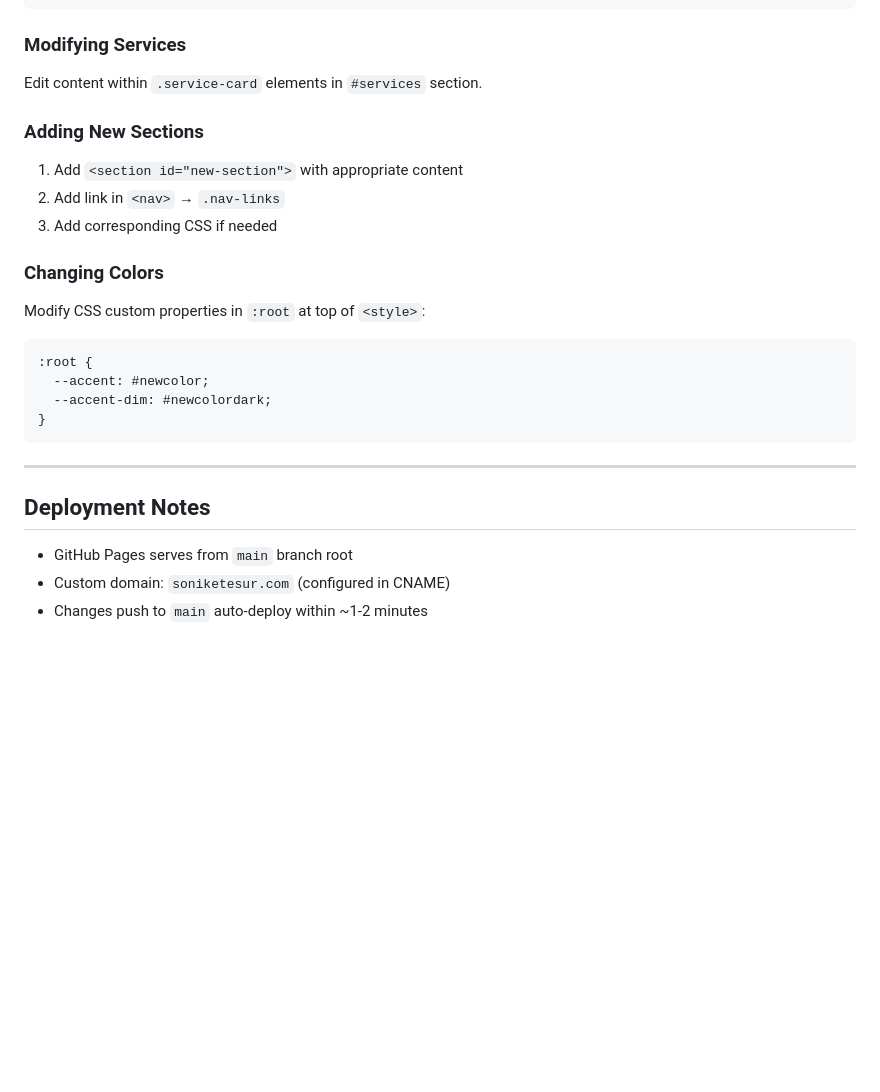
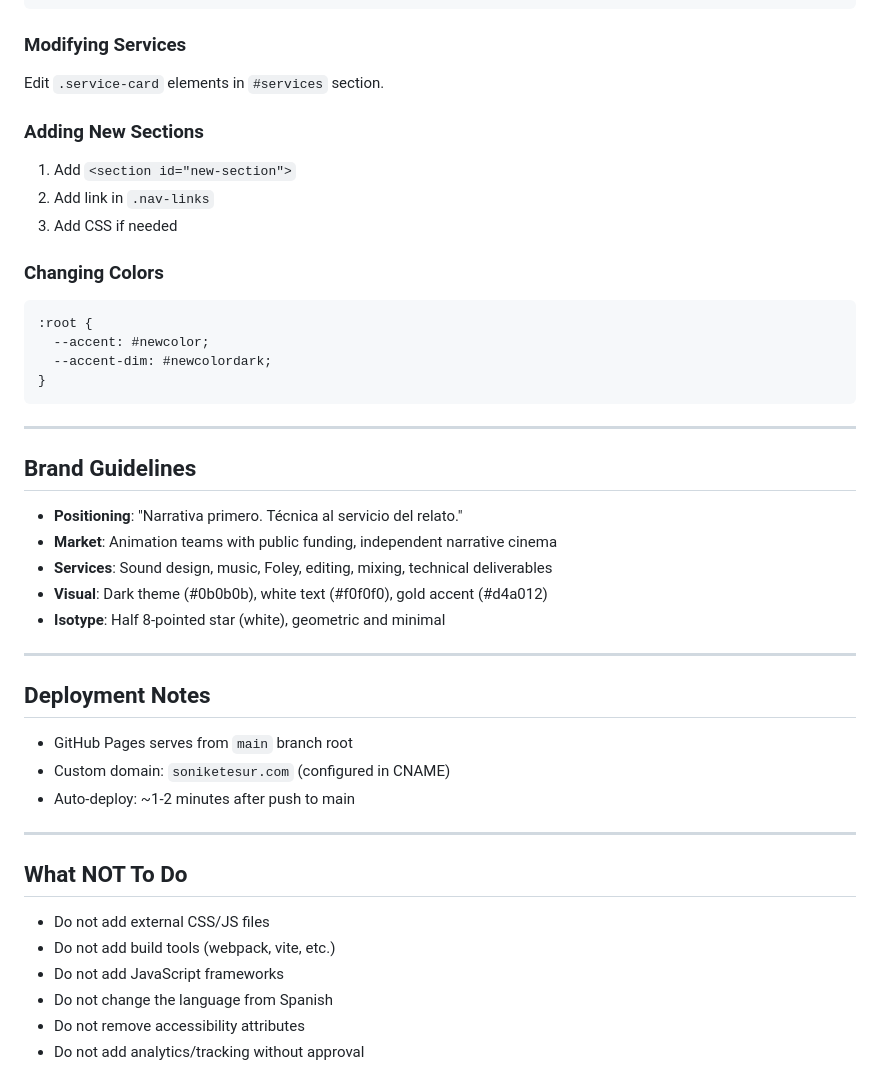
Before and after one commit to salvador-cassis/soniketesur, a Markdown page: AGENTS.md, the part around one of its changes. GitHub-like rendering; blank space fills up the shorter version.

````diff
--- a/AGENTS.md
+++ b/AGENTS.md
@@ -149,15 +197,14 @@ Find `.portfolio-item` elements and replace `src` in `<img>` tags:
 ```
 
 ### Modifying Services
-Edit content within `.service-card` elements in `#services` section.
+Edit `.service-card` elements in `#services` section.
 
 ### Adding New Sections
-1. Add `<section id="new-section">` with appropriate content
-2. Add link in `<nav>` → `.nav-links`
-3. Add corresponding CSS if needed
+1. Add `<section id="new-section">`
+2. Add link in `.nav-links`
+3. Add CSS if needed
 
 ### Changing Colors
-Modify CSS custom properties in `:root` at top of `<style>`:
 ```css
 :root {
   --accent: #newcolor;
@@ -167,8 +214,29 @@ Modify CSS custom properties in `:root` at top of `<style>`:
 
 ---
 
+## Brand Guidelines
+
+- **Positioning**: "Narrativa primero. Técnica al servicio del relato."
+- **Market**: Animation teams with public funding, independent narrative cinema
+- **Services**: Sound design, music, Foley, editing, mixing, technical deliverables
+- **Visual**: Dark theme (#0b0b0b), white text (#f0f0f0), gold accent (#d4a012)
+- **Isotype**: Half 8-pointed star (white), geometric and minimal
+
+---
+
 ## Deployment Notes
 
 - GitHub Pages serves from `main` branch root
 - Custom domain: `soniketesur.com` (configured in CNAME)
-- Changes push to `main` auto-deploy within ~1-2 minutes
+- Auto-deploy: ~1-2 minutes after push to main
+
+---
+
+## What NOT To Do
+
+- Do not add external CSS/JS files
+- Do not add build tools (webpack, vite, etc.)
+- Do not add JavaScript frameworks
+- Do not change the language from Spanish
+- Do not remove accessibility attributes
+- Do not add analytics/tracking without approval
````
Also changed, not shown: other parts of AGENTS.md (+117 -69 lines).
